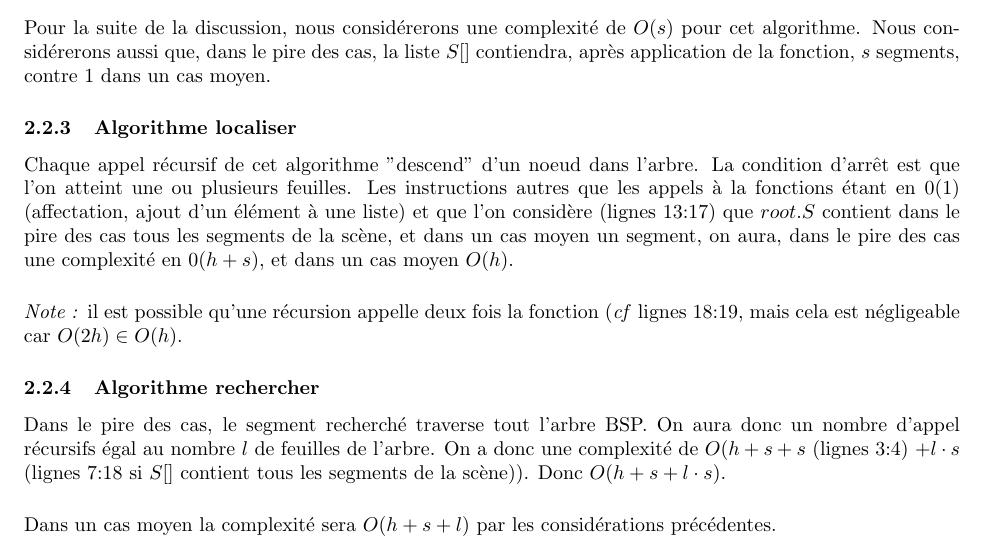
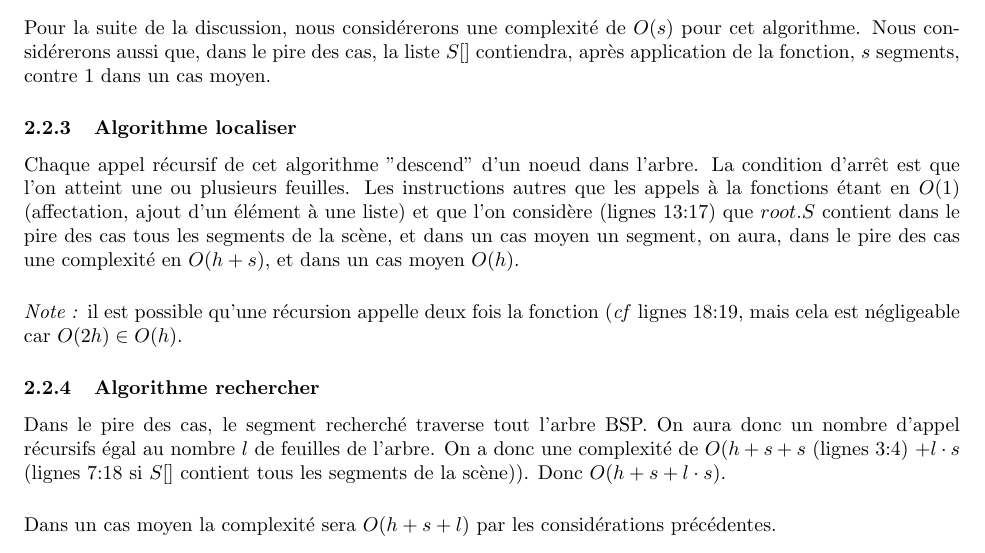
Before and after one commit to HuylenbroeckFlorent/BA3_SDD2, a LaTeX document (report/rapport_exercice_préliminaire.tex): part of page 8 of 8, cut so that both start at the same text. Compiled offline with pdfLaTeX.

Commit message:
typo again

```diff
--- a/report/rapport_exercice_préliminaire.tex
+++ b/report/rapport_exercice_préliminaire.tex
@@ -216,7 +216,7 @@ Dans le pire des cas, $S[]$ contient tous les segments de la scéne. Ce cas n'es
 Dans le cas moyen par contre, $S[]$ ne contiendra que quelques segments. Le corp de la boucle ne contenant que des instructions en $O(1)$, l'algorithme aura pour complexité $O($nombre de segments dans $S[])$.\\[.5cm]
 Pour la suite de la discussion, nous considérerons une complexité de $O(s)$ pour cet algorithme. Nous considérerons aussi que, dans le pire des cas, la liste $S[]$ contiendra, après application de la fonction, $s$ segments, contre $1$ dans un cas moyen.
 \subsubsection{Algorithme localiser}
-Chaque appel récursif de cet algorithme "descend" d'un noeud dans l'arbre. La condition d'arrêt est que l'on atteint une ou plusieurs feuilles. Les instructions autres que les appels à la fonctions étant en $0(1)$ (affectation, ajout d'un élément à une liste) et que l'on considère (lignes $13$:$17$) que $root.S$ contient dans le pire des cas tous les segments de la scène, et dans un cas moyen un segment, on aura, dans le pire des cas une complexité en $0(h+s)$, et dans un cas moyen $O(h)$.\\[.5cm]
+Chaque appel récursif de cet algorithme "descend" d'un noeud dans l'arbre. La condition d'arrêt est que l'on atteint une ou plusieurs feuilles. Les instructions autres que les appels à la fonctions étant en $O(1)$ (affectation, ajout d'un élément à une liste) et que l'on considère (lignes $13$:$17$) que $root.S$ contient dans le pire des cas tous les segments de la scène, et dans un cas moyen un segment, on aura, dans le pire des cas une complexité en $O(h+s)$, et dans un cas moyen $O(h)$.\\[.5cm]
 \emph{Note : }il est possible qu'une récursion appelle deux fois la fonction (\emph{cf} lignes $18$:$19$, mais cela est négligeable car $O(2h)\in O(h)$.
 \subsubsection{Algorithme rechercher}
 Dans le pire des cas, le segment recherché traverse tout l'arbre BSP. On aura donc un nombre d'appel récursifs égal au nombre $l$ de feuilles de l'arbre. On a donc une complexité de $O(h+s+s$ (lignes $3$:$4$) $+ l\cdot s$ (lignes $7$:$18$ si $S[]$ contient tous les segments de la scène)$)$. Donc $O(h+s+l\cdot s)$.\\[.5cm]
```
Also changed, not shown: report/rapport_exercice_préliminaire.pdf, 2 other files.
